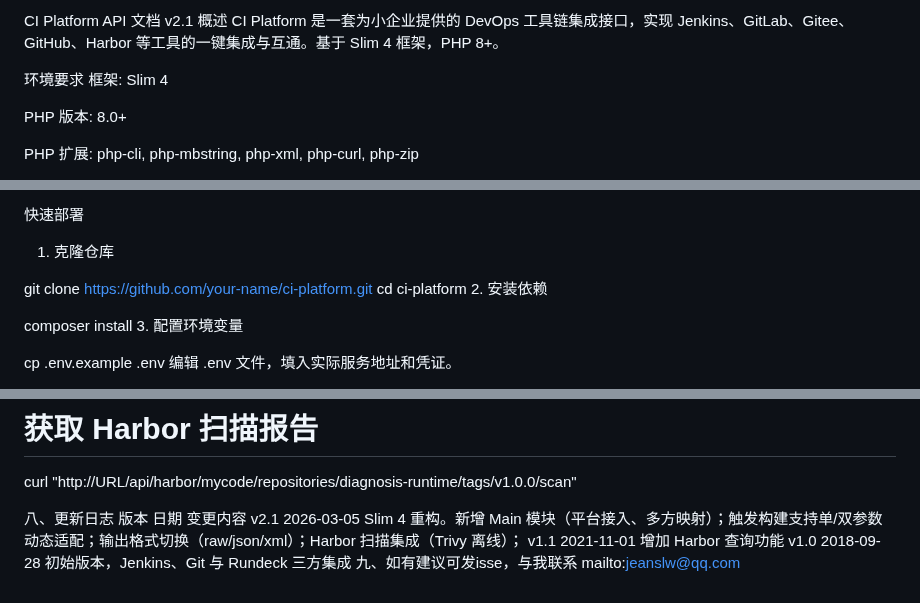
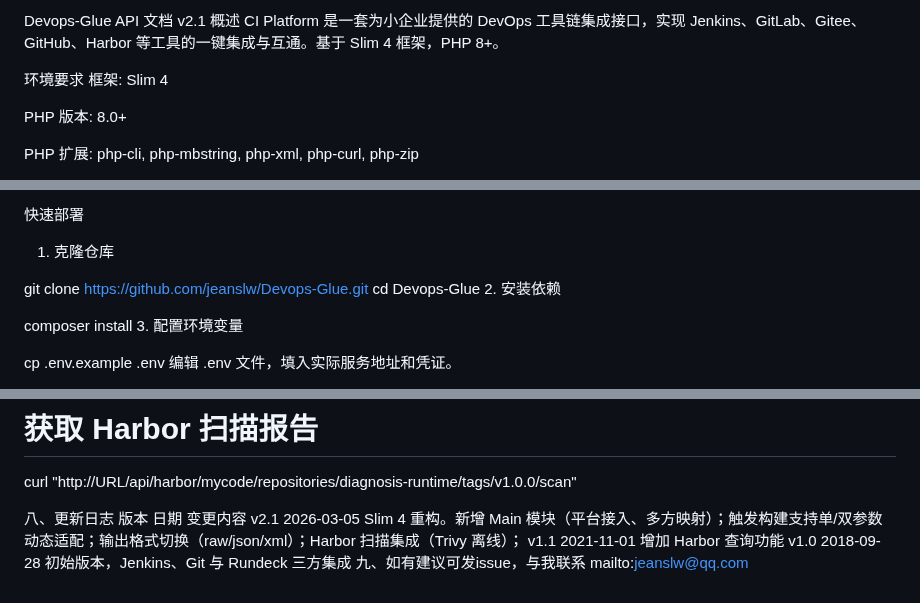
Before and after one commit to jeanslw/Devops-Glue, a Markdown page: readme.md, 3 parts joined by grey strips. Rendered like a GitHub page.

Commit message:
更新文档

```diff
--- a/readme.md
+++ b/readme.md
@@ -1,4 +1,4 @@
-CI Platform API 文档 v2.1
+Devops-Glue API 文档 v2.1
 概述
 CI Platform 是一套为小企业提供的 DevOps 工具链集成接口，实现 Jenkins、GitLab、Gitee、GitHub、Harbor 等工具的一键集成与互通。基于 Slim 4 框架，PHP 8+。
 
@@ -24,8 +24,8 @@ Harbor v1.10.1 / 2.x
 快速部署
 1. 克隆仓库
 
-git clone https://github.com/your-name/ci-platform.git
-cd ci-platform
+git clone https://github.com/jeanslw/Devops-Glue.git
+cd Devops-Glue
 2. 安装依赖
 
 composer install
@@ -373,4 +373,4 @@ curl "http://URL/api/harbor/mycode/repositories/diagnosis-runtime/tags/v1.0.0/sc
 v2.1	2026-03-05	Slim 4 重构。新增 Main 模块（平台接入、多方映射）；触发构建支持单/双参数动态适配；输出格式切换（raw/json/xml）；Harbor 扫描集成（Trivy 离线）；
 v1.1	2021-11-01	增加 Harbor 查询功能
 v1.0	2018-09-28	初始版本，Jenkins、Git 与 Rundeck 三方集成
-九、如有建议可发isse，与我联系 mailto:jeanslw@qq.com
+九、如有建议可发issue，与我联系 mailto:jeanslw@qq.com
```
